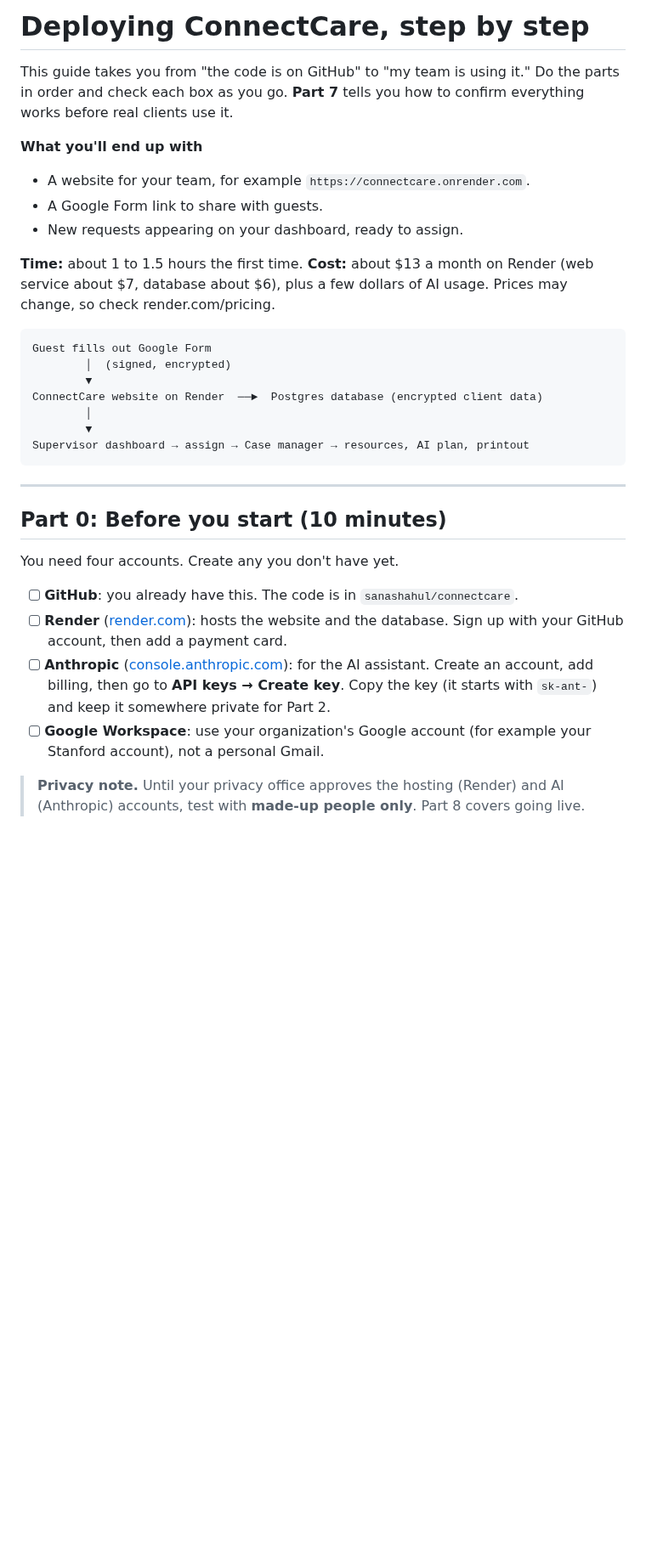
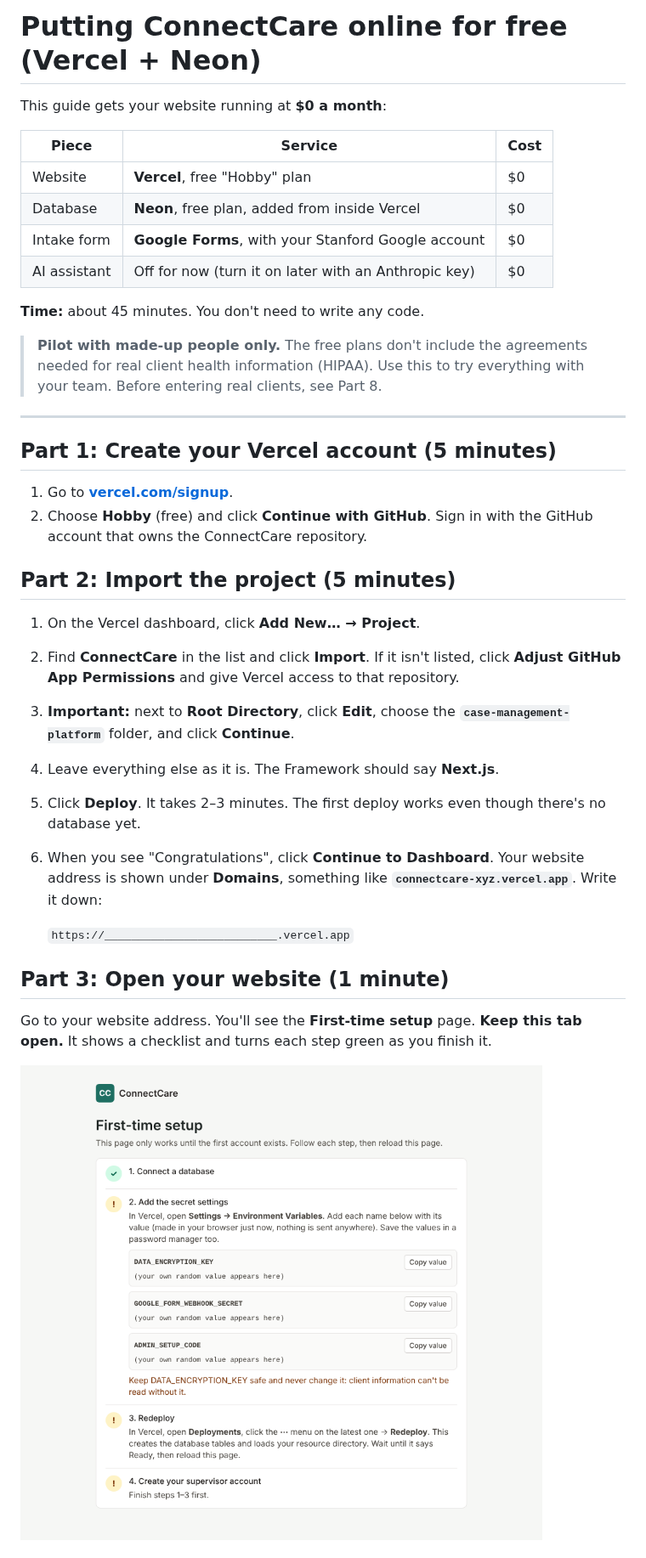
Before and after one commit to sanashahul/ConnectCare, a Markdown page: case-management-platform/DEPLOY.md, the part around one of its changes. Shown at 85% size. Rendered like a GitHub page; pictures changed too: case-management-platform/docs/screenshots/vercel-first-time-setup.png (added); blank space fills up the shorter version.

````diff
--- a/case-management-platform/DEPLOY.md
+++ b/case-management-platform/DEPLOY.md
@@ -1,34 +1,39 @@
-# Deploying ConnectCare, step by step
+# Putting ConnectCare online for free (Vercel + Neon)
 
-This guide takes you from "the code is on GitHub" to "my team is using it." Do the parts in order and check each box as you go. **Part 7** tells you how to confirm everything works before real clients use it.
+This guide gets your website running at **$0 a month**:
 
-**What you'll end up with**
-- A website for your team, for example `https://connectcare.onrender.com`.
-- A Google Form link to share with guests.
-- New requests appearing on your dashboard, ready to assign.
+| Piece | Service | Cost |
+|---|---|---|
+| Website | **Vercel**, free "Hobby" plan | $0 |
+| Database | **Neon**, free plan, added from inside Vercel | $0 |
+| Intake form | **Google Forms**, with your Stanford Google account | $0 |
+| AI assistant | Off for now (turn it on later with an Anthropic key) | $0 |
 
-**Time:** about 1 to 1.5 hours the first time.
-**Cost:** about $13 a month on Render (web service about $7, database about $6), plus a few dollars of AI usage. Prices may change, so check render.com/pricing.
+**Time:** about 45 minutes. You don't need to write any code.
 
-```
-Guest fills out Google Form
-        │  (signed, encrypted)
-        ▼
-ConnectCare website on Render  ──►  Postgres database (encrypted client data)
-        │
-        ▼
-Supervisor dashboard → assign → Case manager → resources, AI plan, printout
-```
+> **Pilot with made-up people only.** The free plans don't include the agreements needed for real client health information (HIPAA). Use this to try everything with your team. Before entering real clients, see Part 8.
 
 ---
 
-## Part 0: Before you start (10 minutes)
+## Part 1: Create your Vercel account (5 minutes)
 
-You need four accounts. Create any you don't have yet.
+1. Go to **[vercel.com/signup](https://vercel.com/signup)**.
+2. Choose **Hobby** (free) and click **Continue with GitHub**. Sign in with the GitHub account that owns the ConnectCare repository.
 
-- [ ] **GitHub**: you already have this. The code is in `sanashahul/connectcare`.
-- [ ] **Render** ([render.com](https://render.com)): hosts the website and the database. Sign up with your GitHub account, then add a payment card.
-- [ ] **Anthropic** ([console.anthropic.com](https://console.anthropic.com)): for the AI assistant. Create an account, add billing, then go to **API keys → Create key**. Copy the key (it starts with `sk-ant-`) and keep it somewhere private for Part 2.
-- [ ] **Google Workspace**: use your organization's Google account (for example your Stanford account), not a personal Gmail.
+## Part 2: Import the project (5 minutes)
 
-> **Privacy note.** Until your privacy office approves the hosting (Render) and AI (Anthropic) accounts, test with **made-up people only**. Part 8 covers going live.
+1. On the Vercel dashboard, click **Add New… → Project**.
+2. Find **ConnectCare** in the list and click **Import**. If it isn't listed, click **Adjust GitHub App Permissions** and give Vercel access to that repository.
+3. **Important:** next to **Root Directory**, click **Edit**, choose the **`case-management-platform`** folder, and click **Continue**.
+4. Leave everything else as it is. The Framework should say **Next.js**.
+5. Click **Deploy**. It takes 2–3 minutes. The first deploy works even though there's no database yet.
+6. When you see "Congratulations", click **Continue to Dashboard**. Your website address is shown under **Domains**, something like **`connectcare-xyz.vercel.app`**. Write it down:
+
+   `https://__________________________.vercel.app`
+
+## Part 3: Open your website (1 minute)
+
+Go to your website address. You'll see the **First-time setup** page. **Keep this tab open.** It shows a checklist and turns each step green as you finish it.
+
+![First-time setup page](docs/screenshots/vercel-first-time-setup.png)
+
````
Also changed, not shown: other parts of case-management-platform/DEPLOY.md (+71 -147 lines), case-management-platform/README.md (+1 -1 lines), 1 other file.
